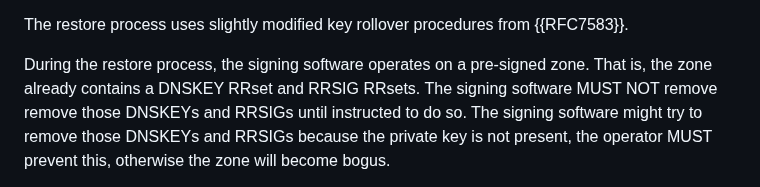
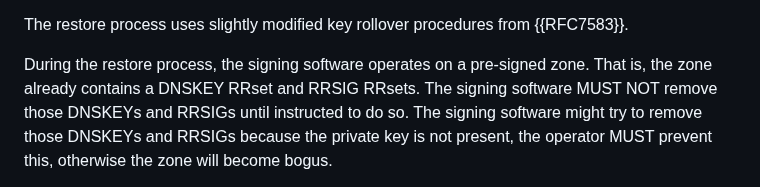
Before and after one commit to fobser/draft-fobser-dnsop-dnssec-keyrecovery, a Markdown page: draft-fobser-dnsop-dnssec-keyrestore.md, the part around the change. Drawn GitHub-style.

Commit message:
double remove

```diff
--- a/draft-fobser-dnsop-dnssec-keyrestore.md
+++ b/draft-fobser-dnsop-dnssec-keyrestore.md
@@ -161,7 +161,7 @@ from {{RFC7583}}.
 
 During the restore process, the signing software operates on a
 pre-signed zone. That is, the zone already contains a DNSKEY RRset and
-RRSIG RRsets. The signing software MUST NOT remove remove those
+RRSIG RRsets. The signing software MUST NOT remove those
 DNSKEYs and RRSIGs until instructed to do so. The signing software
 might try to remove those DNSKEYs and RRSIGs because the private key
 is not present, the operator MUST prevent this, otherwise the zone
```
